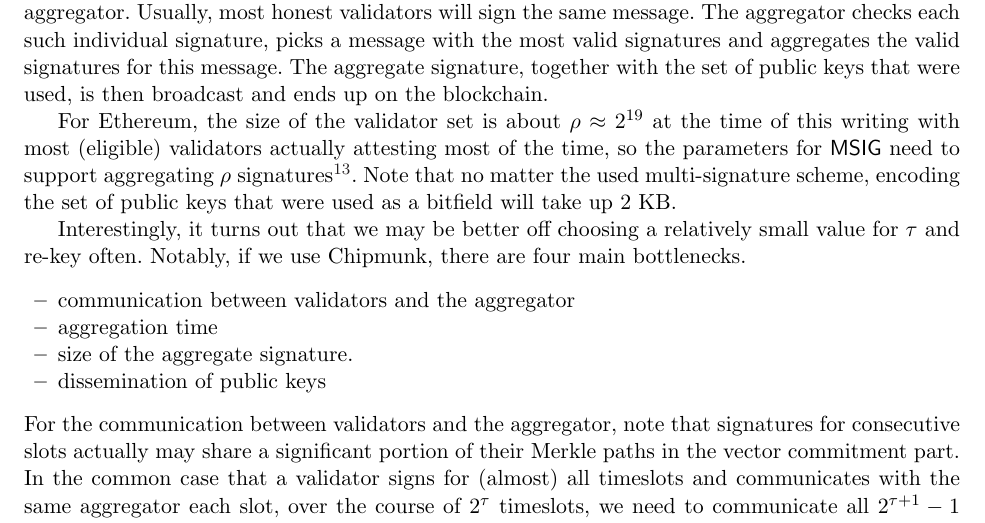
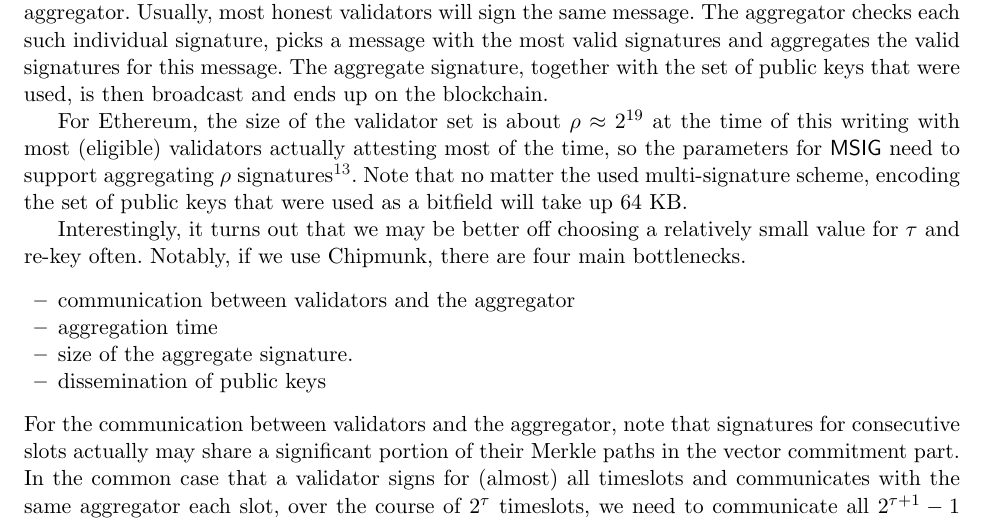
Before and after one commit to GottfriedHerold/Chipmunk, a LaTeX paper (main.tex, which reads sections/eth.tex): part of page 30 of 31, cut so that both start at the same text. Compiled offline with pdfLaTeX.

Commit message:
fix stupid mistake, confused 8 with 2^8

```diff
--- a/sections/eth.tex
+++ b/sections/eth.tex
@@ -11,7 +11,7 @@ Vouching for a block is done by essentially signing it (called an attestation).
 assume that we have some synchronized $\rho$-wise multi-signature $\msig = (\setup, \kgen, \sign, \allowbreak \aggregate,\allowbreak \iverify, \averify)$ for $2^{\tau}$ time periods for some $\tau$ with $\params\gets\setup(1^{\secpar})$. Assume for now each validator $v_i$ has some keypair $(\sk_i,\pk_i)\gets \kgen(\params)$ bound to its identity and we have somehow disseminated those public keys.
 Simplifying a bit, for time slot $0\leq t <2\tau$, each validator $v_i$ would attest to some block $m_i$ by signing it as $\sigma_i\gets\sign(\params,\sk_i,t,m_i)$ and send $m_i, \sigma_i$ to some aggregator. Usually, most honest validators will sign the same message. The aggregator checks each such individual signature, picks a message with the most valid signatures and aggregates the valid signatures for this message. The aggregate signature, together with the set of public keys that were used, is then broadcast and ends up on the blockchain.
 
-For Ethereum, the size of the validator set is about $\rho\approx 2^{19}$ at the time of this writing with most (eligible) validators actually attesting most of the time, so the parameters for $\msig$ need to support aggregating $\rho$ signatures\footnote{Remember that, for simplicity, we ignore the option of forming committees out of the validator set and having only those be eligible to attest}. Note that no matter the used multi-signature scheme, encoding the set of public keys that were used as a bitfield will take up 2 KB.
+For Ethereum, the size of the validator set is about $\rho\approx 2^{19}$ at the time of this writing with most (eligible) validators actually attesting most of the time, so the parameters for $\msig$ need to support aggregating $\rho$ signatures\footnote{Remember that, for simplicity, we ignore the option of forming committees out of the validator set and having only those be eligible to attest}. Note that no matter the used multi-signature scheme, encoding the set of public keys that were used as a bitfield will take up 64 KB.
 
 Interestingly, it turns out that we may be better off choosing a relatively small value for $\tau$ and re-key often. Notably, if we use Chipmunk, there are four main bottlenecks.
 \begin{itemize}
```
